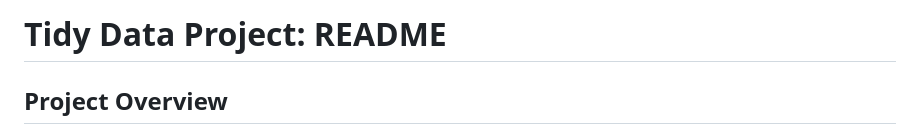
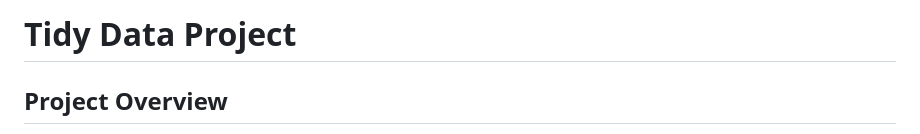
Before and after one commit to cpino2/PINO-Python-Portfolio, a Markdown page: TidyData-Project/README.md, the part around the change. GitHub-like rendering.

```diff
--- a/TidyData-Project/README.md
+++ b/TidyData-Project/README.md
@@ -1,4 +1,4 @@
-# Tidy Data Project: README
+# Tidy Data Project
 ## Project Overview
 - Goal: Apply the principles of tidy data to clean, transform, and do an exploratory data analysis on a dataset about olympic medalists.
 ## Tidy Data Principles Overview
```
